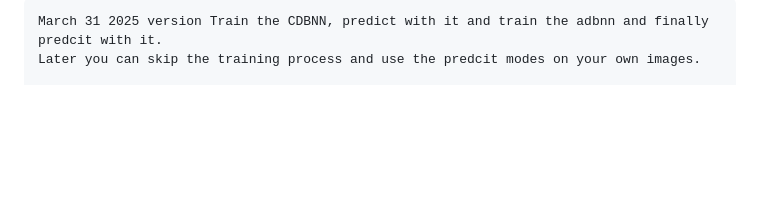
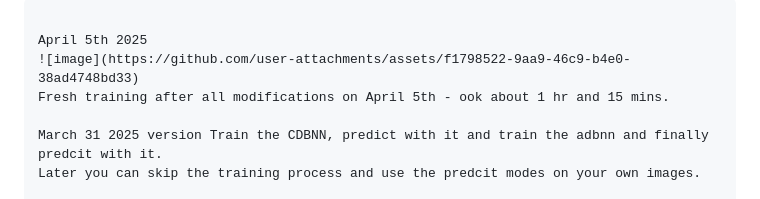
Before and after one commit to sajeethphilip/IDBNN, a Markdown page: RingGalaxyExample.md, the part around the change. GitHub-like rendering; blank space fills up the shorter version.

````diff
--- a/RingGalaxyExample.md
+++ b/RingGalaxyExample.md
@@ -1,4 +1,9 @@
 ```
+
+April 5th 2025
+![image](https://github.com/user-attachments/assets/f1798522-9aa9-46c9-b4e0-38ad4748bd33)
+Fresh training after all modifications on April 5th - ook about 1 hr and 15 mins.
+
 March 31 2025 version Train the CDBNN, predict with it and train the adbnn and finally predcit with it.
 Later you can skip the training process and use the predcit modes on your own images.
 
````
